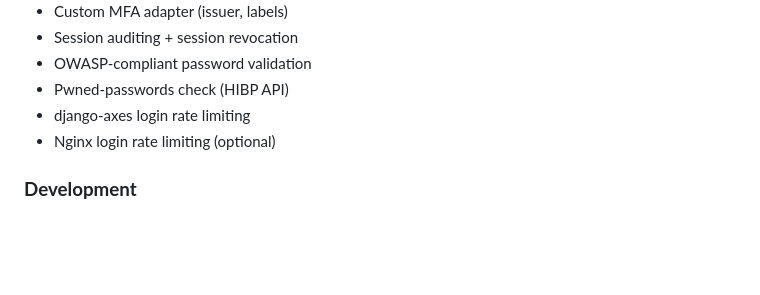
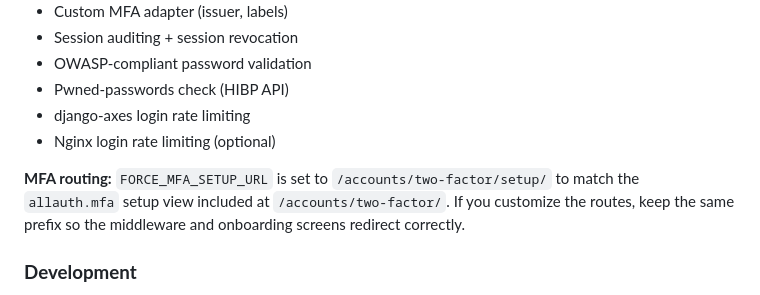
Before and after one commit to duarteluis/cookiecutter-django-secure-duarteluis, a Markdown page: Readme.md, the part around the change. Drawn GitHub-style; blank space fills up the shorter version.

Commit message:
Update Readme.md
mfa rooting

```diff
--- a/Readme.md
+++ b/Readme.md
@@ -34,6 +34,8 @@ This template is designed for **serious Django deployments**, internal platforms
 * Pwned-passwords check (HIBP API)
 * django-axes login rate limiting
 * Nginx login rate limiting (optional)
+
+**MFA routing:** `FORCE_MFA_SETUP_URL` is set to `/accounts/two-factor/setup/` to match the `allauth.mfa` setup view included at `/accounts/two-factor/`. If you customize the routes, keep the same prefix so the middleware and onboarding screens redirect correctly.
 
 ### **Development**
 
```
